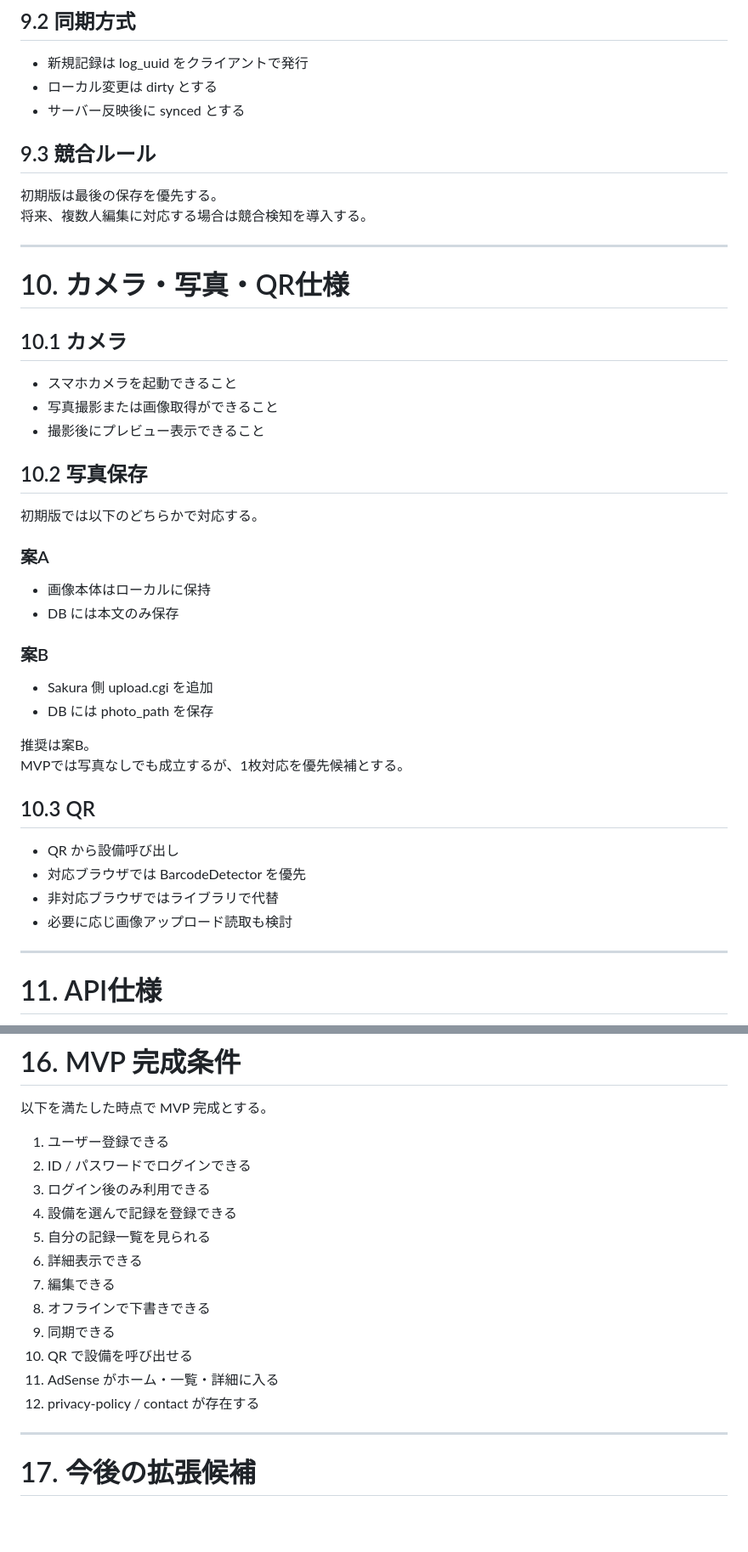
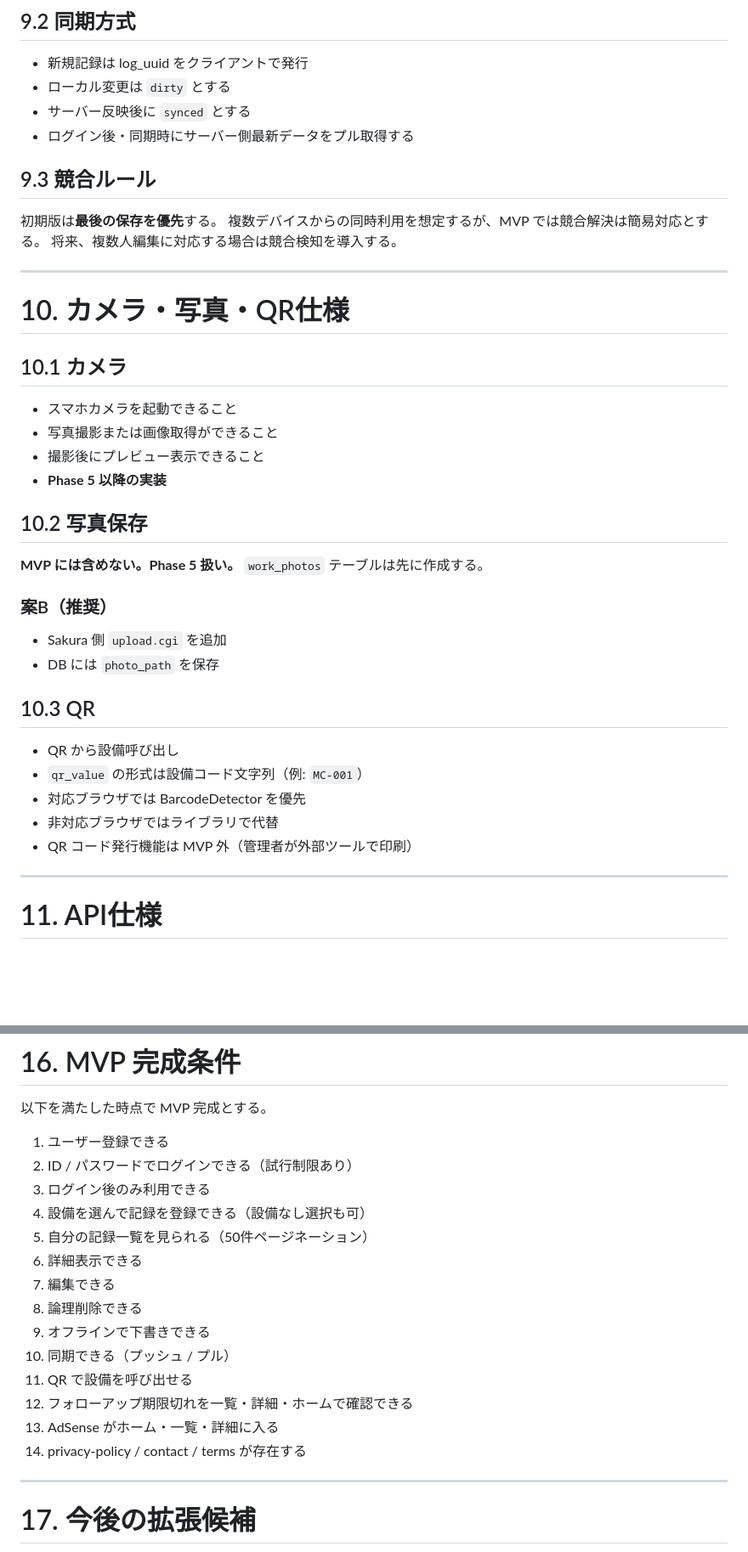
Before and after one commit to garyohosu/worklog-pwa, a Markdown page: SPEC.md, 2 parts joined by grey strips. Shown at 85% size. Rendered like a GitHub page; blank space fills up the shorter version.

```diff
--- a/SPEC.md
+++ b/SPEC.md
@@ -385,11 +427,13 @@ IndexedDB に以下を保存する。
 
 ## 9.2 同期方式
 - 新規記録は log_uuid をクライアントで発行
-- ローカル変更は dirty とする
-- サーバー反映後に synced とする
+- ローカル変更は `dirty` とする
+- サーバー反映後に `synced` とする
+- ログイン後・同期時にサーバー側最新データをプル取得する
 
 ## 9.3 競合ルール
-初期版は最後の保存を優先する。
+初期版は**最後の保存を優先**する。
+複数デバイスからの同時利用を想定するが、MVP では競合解決は簡易対応とする。
 将来、複数人編集に対応する場合は競合検知を導入する。
 
 ---
@@ -400,26 +444,22 @@ IndexedDB に以下を保存する。
 - スマホカメラを起動できること
 - 写真撮影または画像取得ができること
 - 撮影後にプレビュー表示できること
+- **Phase 5 以降の実装**
 
 ## 10.2 写真保存
-初期版では以下のどちらかで対応する。
+**MVP には含めない。Phase 5 扱い。**
+`work_photos` テーブルは先に作成する。
 
-### 案A
-- 画像本体はローカルに保持
-- DB には本文のみ保存
-
-### 案B
-- Sakura 側 upload.cgi を追加
-- DB には photo_path を保存
-
-推奨は案B。
-MVPでは写真なしでも成立するが、1枚対応を優先候補とする。
+### 案B（推奨）
+- Sakura 側 `upload.cgi` を追加
+- DB には `photo_path` を保存
 
 ## 10.3 QR
 - QR から設備呼び出し
+- `qr_value` の形式は設備コード文字列（例: `MC-001`）
 - 対応ブラウザでは BarcodeDetector を優先
 - 非対応ブラウザではライブラリで代替
-- 必要に応じ画像アップロード読取も検討
+- QR コード発行機能は MVP 外（管理者が外部ツールで印刷）
 
 ---
 
@@ -591,17 +672,19 @@ cgi/
 以下を満たした時点で MVP 完成とする。
 
 1. ユーザー登録できる
-2. ID / パスワードでログインできる
+2. ID / パスワードでログインできる（試行制限あり）
 3. ログイン後のみ利用できる
-4. 設備を選んで記録を登録できる
-5. 自分の記録一覧を見られる
+4. 設備を選んで記録を登録できる（設備なし選択も可）
+5. 自分の記録一覧を見られる（50件ページネーション）
 6. 詳細表示できる
 7. 編集できる
-8. オフラインで下書きできる
-9. 同期できる
-10. QR で設備を呼び出せる
-11. AdSense がホーム・一覧・詳細に入る
-12. privacy-policy / contact が存在する
+8. 論理削除できる
+9. オフラインで下書きできる
+10. 同期できる（プッシュ / プル）
+11. QR で設備を呼び出せる
+12. フォローアップ期限切れを一覧・詳細・ホームで確認できる
+13. AdSense がホーム・一覧・詳細に入る
+14. privacy-policy / contact / terms が存在する
 
 ---
 
```
Also changed, not shown: other parts of SPEC.md (+142 -56 lines), QandA.md (added, +192 -0 lines).
